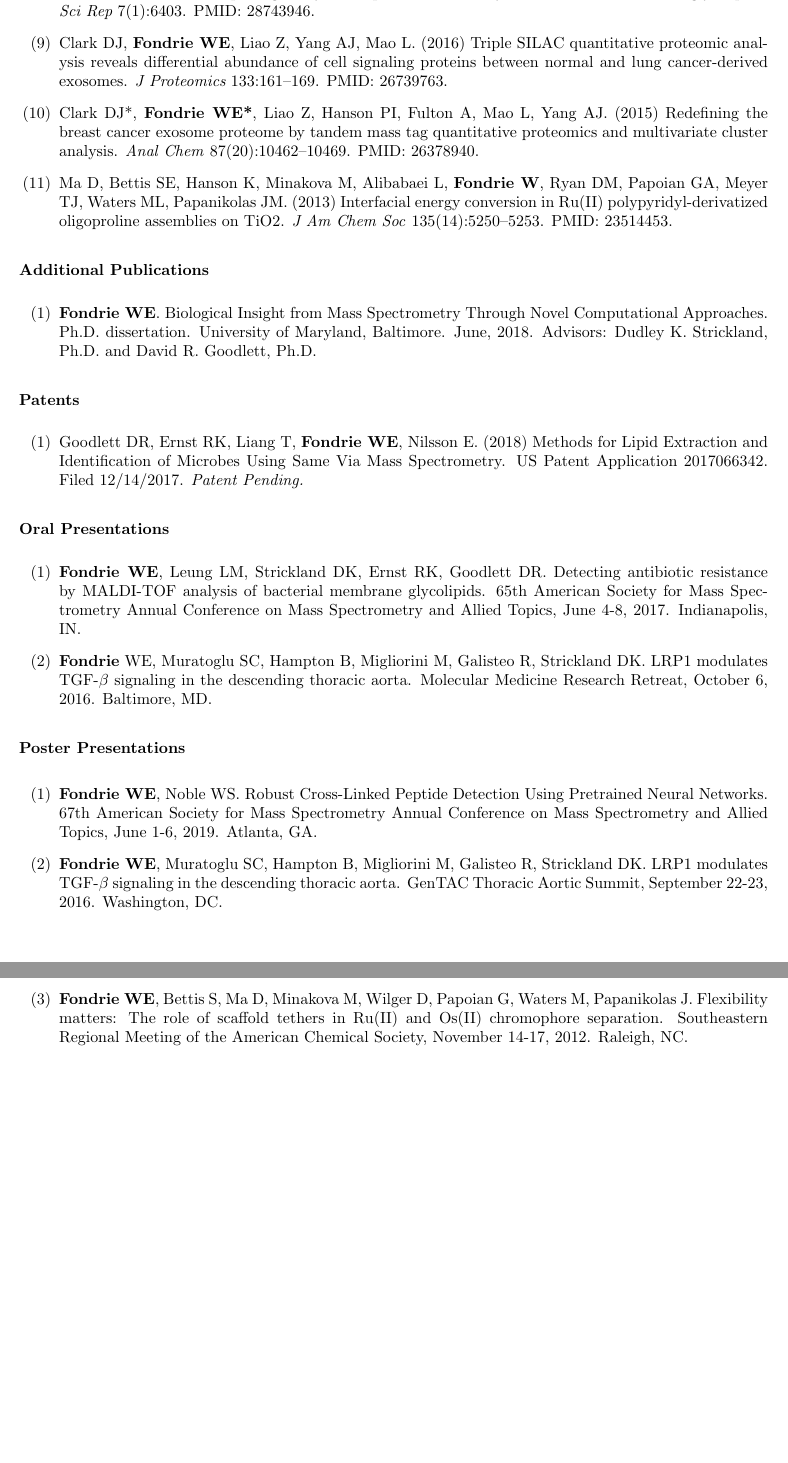
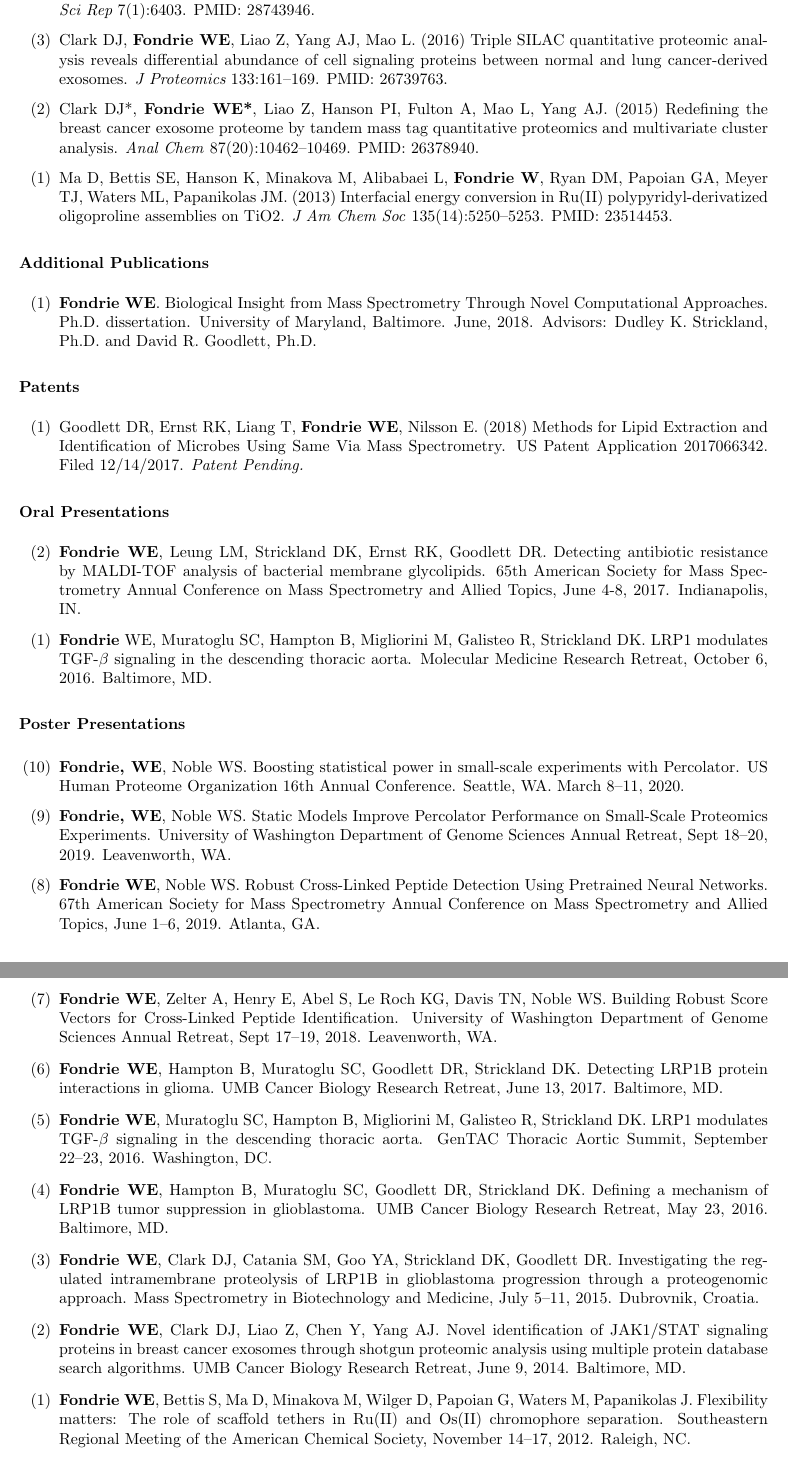
Before and after one commit to wfondrie/cv, a LaTeX CV (fondrie_cv.tex): two parts of pages 2 and 3 of 3, joined at a grey line, cut so that both start at the same text, the shorter picture padded with empty space. Compiled offline with pdfLaTeX.

Commit message:
updated for US HUPO

```diff
--- a/fondrie_cv.tex
+++ b/fondrie_cv.tex
@@ -1,6 +1,8 @@
 \documentclass{article}
 \usepackage[hidelinks=true]{hyperref}
 \usepackage[english]{babel}
+
+\usepackage{etaremune}
 
 % Set 1-inch margins.
 \usepackage[margin=1in]{geometry}
@@ -138,26 +141,26 @@
     Ryan DM, Papoian GA, Meyer TJ, Waters ML, Papanikolas JM. (2013) Interfacial
     energy conversion in Ru(II) polypyridyl-derivatized oligoproline assemblies
     on TiO2. \textit{J Am Chem Soc} 135(14):5250--5253. PMID: 23514453.
-\end{enumerate}
+\end{etaremune}
 
 \mysection{Additional Publications}
-\begin{enumerate}
+\begin{etaremune}
   \item {\bf Fondrie WE}. Biological Insight from Mass Spectrometry Through
     Novel Computational Approaches. Ph.D. dissertation. University of Maryland,
     Baltimore. June, 2018. Advisors: Dudley K. Strickland, Ph.D. and David R.
     Goodlett, Ph.D.
-\end{enumerate}
+\end{etaremune}
 
 \mysection{Patents}
-\begin{enumerate}
+\begin{etaremune}
   \item Goodlett DR, Ernst RK, Liang T, {\bf Fondrie WE}, Nilsson E. (2018)
     Methods for Lipid Extraction and Identification of Microbes Using Same Via
     Mass Spectrometry. US Patent Application 2017066342. Filed 12/14/2017. {\it
       Patent Pending.}
-\end{enumerate}
+\end{etaremune}
 
 \mysection{Oral Presentations}
-\begin{enumerate}
+\begin{etaremune}
   \item {\bf Fondrie WE}, Leung LM, Strickland DK, Ernst RK, Goodlett DR.
     Detecting antibiotic resistance by MALDI-TOF analysis of bacterial membrane
     glycolipids. 65th American Society for Mass Spectrometry Annual Conference
@@ -167,51 +170,59 @@
     Strickland DK. LRP1 modulates TGF-$\beta$ signaling in the descending
     thoracic aorta. Molecular Medicine Research Retreat, October 6, 2016.
     Baltimore, MD.
-\end{enumerate}
+\end{etaremune}
 
 \mysection{Poster Presentations}
 
-\begin{enumerate}
+\begin{etaremune}
+  \item {\bf Fondrie, WE}, Noble WS. Boosting statistical power in small-scale
+    experiments with Percolator. US Human Proteome Organization 16th Annual
+    Conference. Seattle, WA. March 8--11, 2020.
+
+  \item {\bf Fondrie, WE}, Noble WS. Static Models Improve Percolator
+    Performance on Small-Scale Proteomics Experiments. University of Washington
+    Department of Genome Sciences Annual Retreat, Sept 18--20, 2019.
+    Leavenworth, WA.
 
   \item {\bf Fondrie WE}, Noble WS. Robust Cross-Linked Peptide Detection Using
     Pretrained Neural Networks. 67th American Society for Mass Spectrometry
-    Annual Conference on Mass Spectrometry and Allied Topics, June 1-6, 2019.
+    Annual Conference on Mass Spectrometry and Allied Topics, June 1--6, 2019.
     Atlanta, GA.
 
-  %\item {\bf Fondrie WE}, Zelter A, Henry E, Abel S, Le Roch KG, Davis TN, Noble
-  %  WS. Building Robust Score Vectors for Cross-Linked Peptide Identification.
-  %  University of Washington Department of Genome Sciences Annual Retreat, Sept
-  %  17-19, 2018. Leavenworth, WA.
+  \item {\bf Fondrie WE}, Zelter A, Henry E, Abel S, Le Roch KG, Davis TN, Noble
+    WS. Building Robust Score Vectors for Cross-Linked Peptide Identification.
+    University of Washington Department of Genome Sciences Annual Retreat, Sept
+    17--19, 2018. Leavenworth, WA.
 
-  %\item {\bf Fondrie WE}, Hampton B, Muratoglu SC, Goodlett DR, Strickland DK.
-  %  Detecting LRP1B protein interactions in glioma. UMB Cancer Biology Research
-  %  Retreat, June 13, 2017. Baltimore, MD.
+  \item {\bf Fondrie WE}, Hampton B, Muratoglu SC, Goodlett DR, Strickland DK.
+    Detecting LRP1B protein interactions in glioma. UMB Cancer Biology Research
+    Retreat, June 13, 2017. Baltimore, MD.
 
   \item {\bf Fondrie WE}, Muratoglu SC, Hampton B, Migliorini M, Galisteo R,
     Strickland DK. LRP1 modulates TGF-$\beta$ signaling in the descending
-    thoracic aorta. GenTAC Thoracic Aortic Summit, September 22-23, 2016.
+    thoracic aorta. GenTAC Thoracic Aortic Summit, September 22--23, 2016.
     Washington, DC.
 
-  %\item {\bf Fondrie WE}, Hampton B, Muratoglu SC, Goodlett DR, Strickland DK.
-  %  Defining a mechanism of LRP1B tumor suppression in glioblastoma. UMB Cancer
-  %  Biology Research Retreat, May 23, 2016. Baltimore, MD.
+  \item {\bf Fondrie WE}, Hampton B, Muratoglu SC, Goodlett DR, Strickland DK.
+    Defining a mechanism of LRP1B tumor suppression in glioblastoma. UMB Cancer
+    Biology Research Retreat, May 23, 2016. Baltimore, MD.
 
-  %\item {\bf Fondrie WE}, Clark DJ, Catania SM, Goo YA, Strickland DK, Goodlett
-  %  DR. Investigating the regulated intramembrane proteolysis of LRP1B in
-  %  glioblastoma progression through a proteogenomic approach. Mass Spectrometry
-  %  in Biotechnology and Medicine, July 5-11, 2015. Dubrovnik, Croatia.
+  \item {\bf Fondrie WE}, Clark DJ, Catania SM, Goo YA, Strickland DK, Goodlett
+    DR. Investigating the regulated intramembrane proteolysis of LRP1B in
+    glioblastoma progression through a proteogenomic approach. Mass Spectrometry
+    in Biotechnology and Medicine, July 5--11, 2015. Dubrovnik, Croatia.
 
-  %\item {\bf Fondrie WE}, Clark DJ, Liao Z, Chen Y, Yang AJ. Novel
-  %  identification of JAK1/STAT signaling proteins in breast cancer exosomes
-  %  through shotgun proteomic analysis using multiple protein database search
-  %  algorithms. UMB Cancer Biology Research Retreat, June 9, 2014. Baltimore,
-  %  MD.
+  \item {\bf Fondrie WE}, Clark DJ, Liao Z, Chen Y, Yang AJ. Novel
+    identification of JAK1/STAT signaling proteins in breast cancer exosomes
+    through shotgun proteomic analysis using multiple protein database search
+    algorithms. UMB Cancer Biology Research Retreat, June 9, 2014. Baltimore,
+    MD.
 
   \item {\bf Fondrie WE}, Bettis S, Ma D, Minakova M, Wilger D, Papoian G,
     Waters M, Papanikolas J. Flexibility matters: The role of scaffold tethers
     in Ru(II) and Os(II) chromophore separation. Southeastern Regional Meeting
-    of the American Chemical Society, November 14-17, 2012. Raleigh, NC.
-\end{enumerate}
+    of the American Chemical Society, November 14--17, 2012. Raleigh, NC.
+\end{etaremune}
 
 \mysection{Professional Service}
 
```
Also changed, not shown: fondrie_cv.pdf, fondrie_cv.tex (15 more changed lines).
